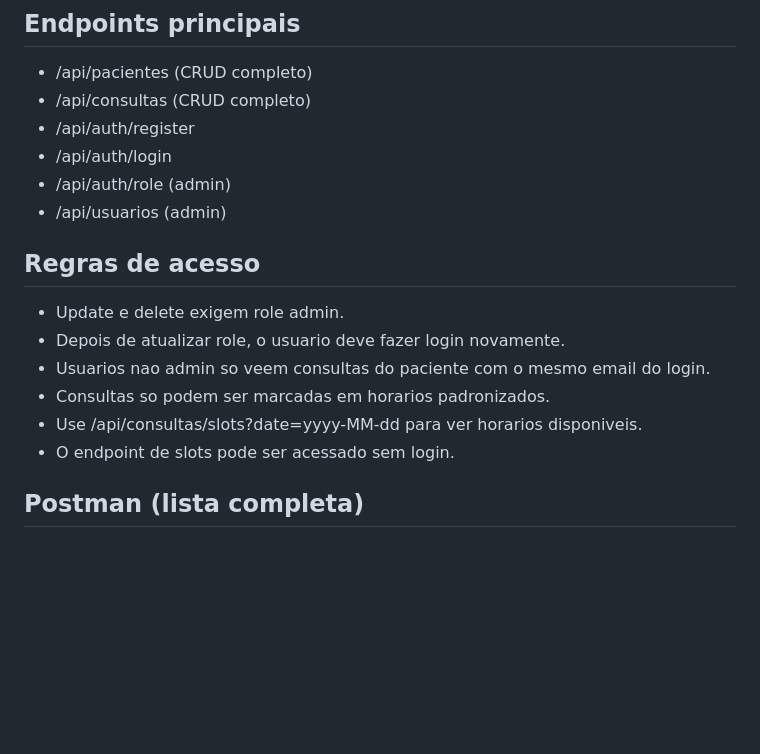
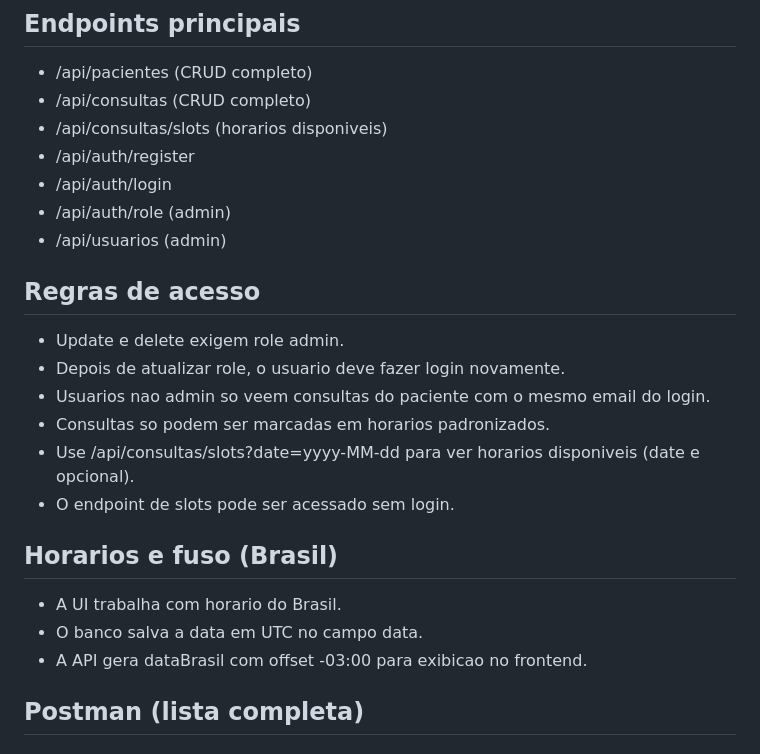
Before and after one commit to Kayquin/Arquitetura-de-Aplica-es-Web, a Markdown page: agenda-consultas/README.md, the part around one of its changes. GitHub-like rendering; blank space fills up the shorter version.

```diff
--- a/agenda-consultas/README.md
+++ b/agenda-consultas/README.md
@@ -130,6 +143,7 @@ POST /api/consultas
 
 - /api/pacientes (CRUD completo)
 - /api/consultas (CRUD completo)
+- /api/consultas/slots (horarios disponiveis)
 - /api/auth/register
 - /api/auth/login
 - /api/auth/role (admin)
@@ -141,8 +155,14 @@ POST /api/consultas
 - Depois de atualizar role, o usuario deve fazer login novamente.
 - Usuarios nao admin so veem consultas do paciente com o mesmo email do login.
 - Consultas so podem ser marcadas em horarios padronizados.
-- Use /api/consultas/slots?date=yyyy-MM-dd para ver horarios disponiveis.
+- Use /api/consultas/slots?date=yyyy-MM-dd para ver horarios disponiveis (date e opcional).
 - O endpoint de slots pode ser acessado sem login.
+
+## Horarios e fuso (Brasil)
+
+- A UI trabalha com horario do Brasil.
+- O banco salva a data em UTC no campo data.
+- A API gera dataBrasil com offset -03:00 para exibicao no frontend.
 
 ## Postman (lista completa)
 
```
Also changed, not shown: other parts of agenda-consultas/README.md (+26 -3 lines).
